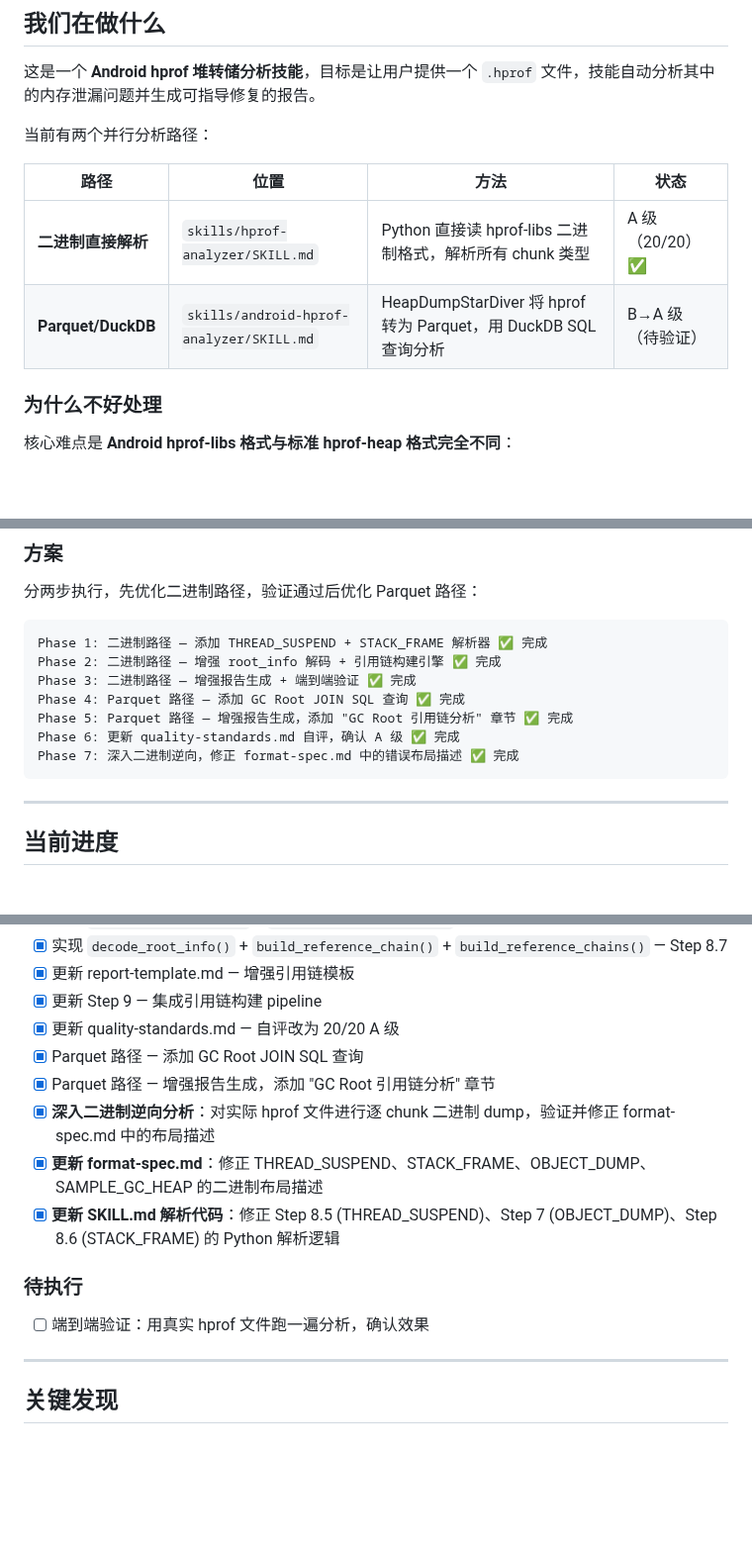
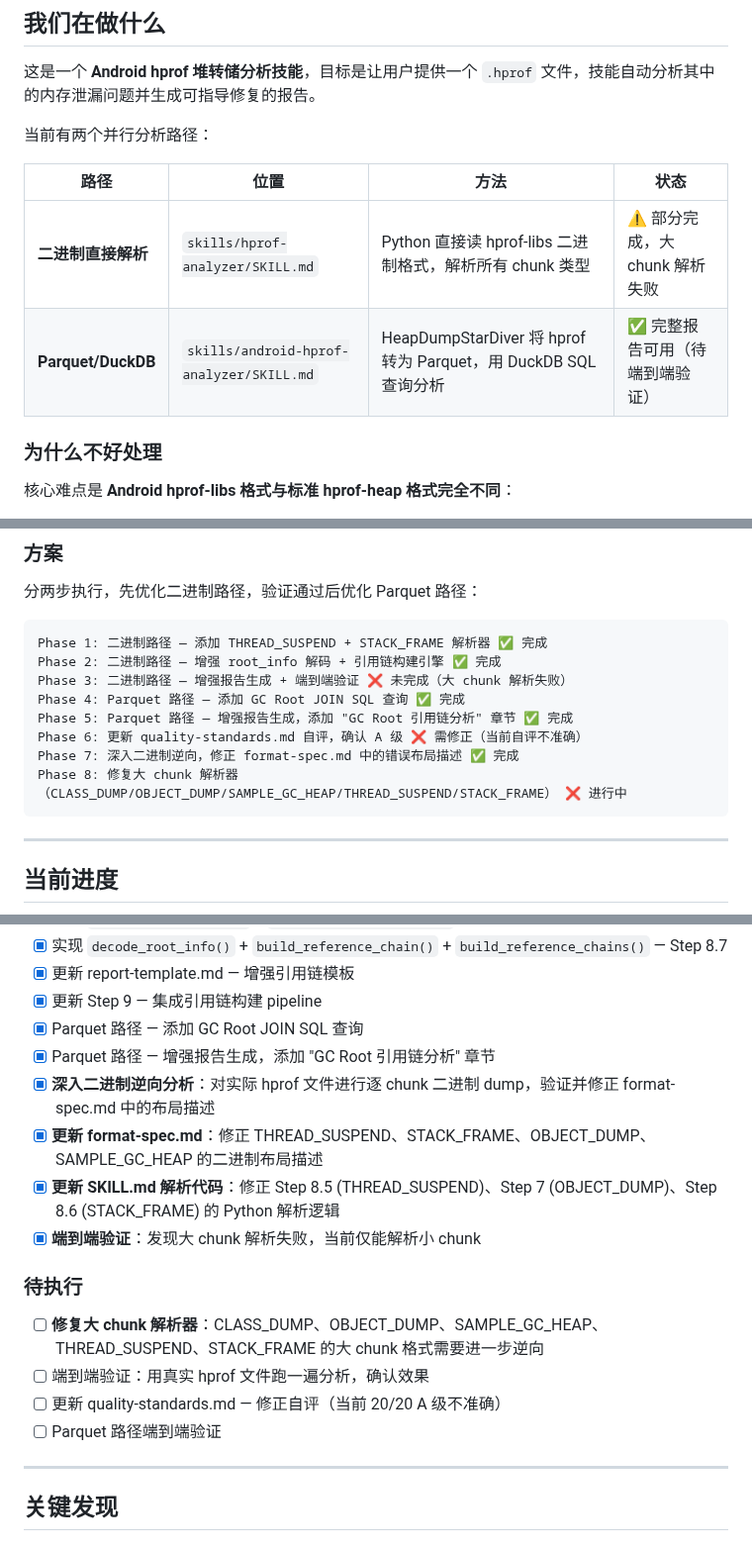
Before and after one commit to susirsusir/btrace_analyzer, a Markdown page: docs/hprof-analyzer-gc-root-trace-progress.md, 3 parts joined by grey strips. Shown at 99% size. Drawn GitHub-style; blank space fills up the shorter version.

````diff
--- a/docs/hprof-analyzer-gc-root-trace-progress.md
+++ b/docs/hprof-analyzer-gc-root-trace-progress.md
@@ -8,8 +8,8 @@
 
 | 路径 | 位置 | 方法 | 状态 |
 |------|------|------|------|
-| **二进制直接解析** | `skills/hprof-analyzer/SKILL.md` | Python 直接读 hprof-libs 二进制格式，解析所有 chunk 类型 | A 级（20/20）✅ |
-| **Parquet/DuckDB** | `skills/android-hprof-analyzer/SKILL.md` | HeapDumpStarDiver 将 hprof 转为 Parquet，用 DuckDB SQL 查询分析 | B→A 级（待验证） |
+| **二进制直接解析** | `skills/hprof-analyzer/SKILL.md` | Python 直接读 hprof-libs 二进制格式，解析所有 chunk 类型 | ⚠️ 部分完成，大 chunk 解析失败 |
+| **Parquet/DuckDB** | `skills/android-hprof-analyzer/SKILL.md` | HeapDumpStarDiver 将 hprof 转为 Parquet，用 DuckDB SQL 查询分析 | ✅ 完整报告可用（待端到端验证） |
 
 ### 为什么不好处理
 
@@ -68,11 +70,12 @@
 ```
 Phase 1: 二进制路径 — 添加 THREAD_SUSPEND + STACK_FRAME 解析器 ✅ 完成
 Phase 2: 二进制路径 — 增强 root_info 解码 + 引用链构建引擎 ✅ 完成
-Phase 3: 二进制路径 — 增强报告生成 + 端到端验证 ✅ 完成
+Phase 3: 二进制路径 — 增强报告生成 + 端到端验证 ❌ 未完成（大 chunk 解析失败）
 Phase 4: Parquet 路径 — 添加 GC Root JOIN SQL 查询 ✅ 完成
 Phase 5: Parquet 路径 — 增强报告生成，添加 "GC Root 引用链分析" 章节 ✅ 完成
-Phase 6: 更新 quality-standards.md 自评，确认 A 级 ✅ 完成
+Phase 6: 更新 quality-standards.md 自评，确认 A 级 ❌ 需修正（当前自评不准确）
 Phase 7: 深入二进制逆向，修正 format-spec.md 中的错误布局描述 ✅ 完成
+Phase 8: 修复大 chunk 解析器（CLASS_DUMP/OBJECT_DUMP/SAMPLE_GC_HEAP/THREAD_SUSPEND/STACK_FRAME） ❌ 进行中
 ```
 
 ---
@@ -93,16 +96,19 @@ Phase 7: 深入二进制逆向，修正 format-spec.md 中的错误布局描述
 - [x] 实现 `decode_root_info()` + `build_reference_chain()` + `build_reference_chains()` — Step 8.7
 - [x] 更新 report-template.md — 增强引用链模板
 - [x] 更新 Step 9 — 集成引用链构建 pipeline
-- [x] 更新 quality-standards.md — 自评改为 20/20 A 级
 - [x] Parquet 路径 — 添加 GC Root JOIN SQL 查询
 - [x] Parquet 路径 — 增强报告生成，添加 "GC Root 引用链分析" 章节
 - [x] **深入二进制逆向分析**：对实际 hprof 文件进行逐 chunk 二进制 dump，验证并修正 format-spec.md 中的布局描述
 - [x] **更新 format-spec.md**：修正 THREAD_SUSPEND、STACK_FRAME、OBJECT_DUMP、SAMPLE_GC_HEAP 的二进制布局描述
 - [x] **更新 SKILL.md 解析代码**：修正 Step 8.5 (THREAD_SUSPEND)、Step 7 (OBJECT_DUMP)、Step 8.6 (STACK_FRAME) 的 Python 解析逻辑
+- [x] **端到端验证**：发现大 chunk 解析失败，当前仅能解析小 chunk
 
 ### 待执行
 
+- [ ] **修复大 chunk 解析器**：CLASS_DUMP、OBJECT_DUMP、SAMPLE_GC_HEAP、THREAD_SUSPEND、STACK_FRAME 的大 chunk 格式需要进一步逆向
 - [ ] 端到端验证：用真实 hprof 文件跑一遍分析，确认效果
+- [ ] 更新 quality-standards.md — 修正自评（当前 20/20 A 级不准确）
+- [ ] Parquet 路径端到端验证
 
 ---
 
````
Also changed, not shown: other parts of docs/hprof-analyzer-gc-root-trace-progress.md (+32 -13 lines).
